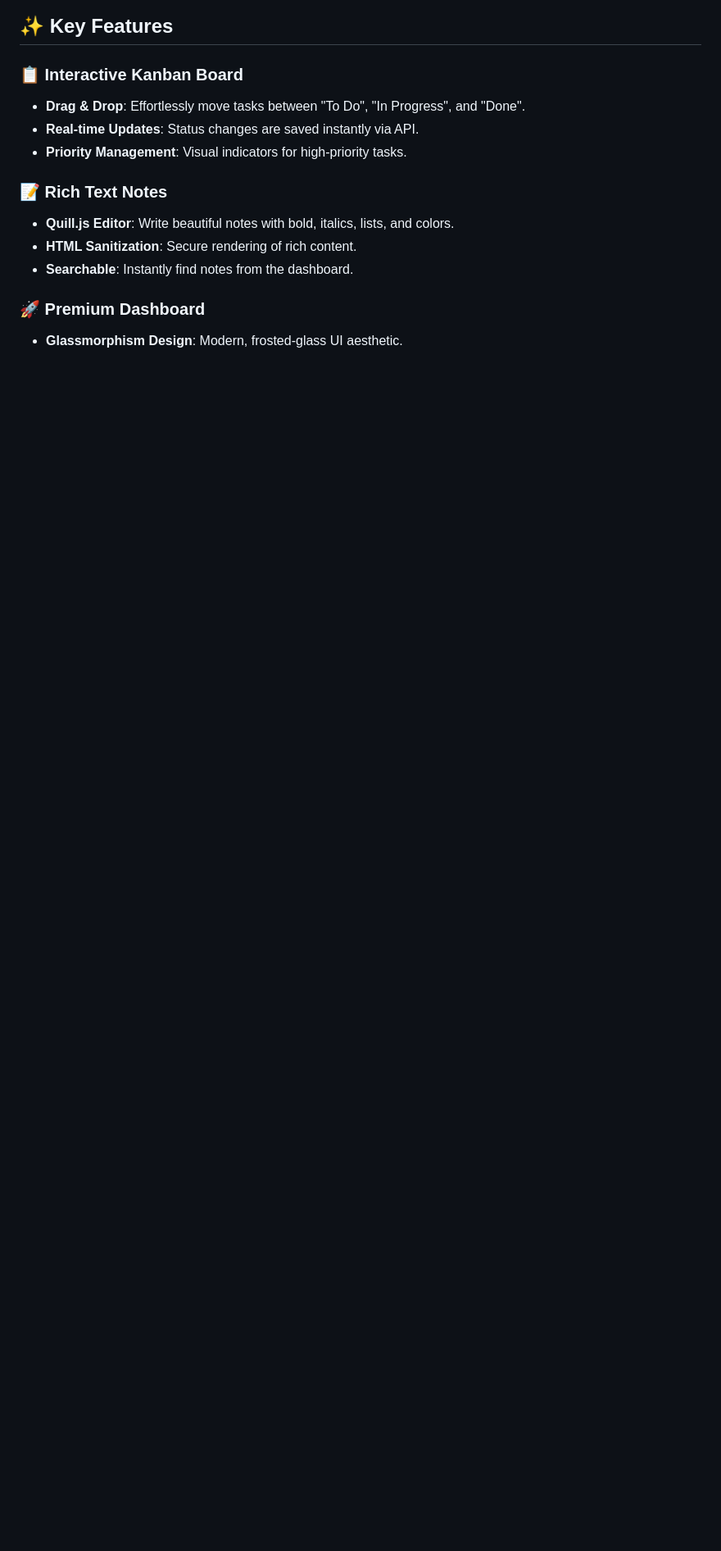
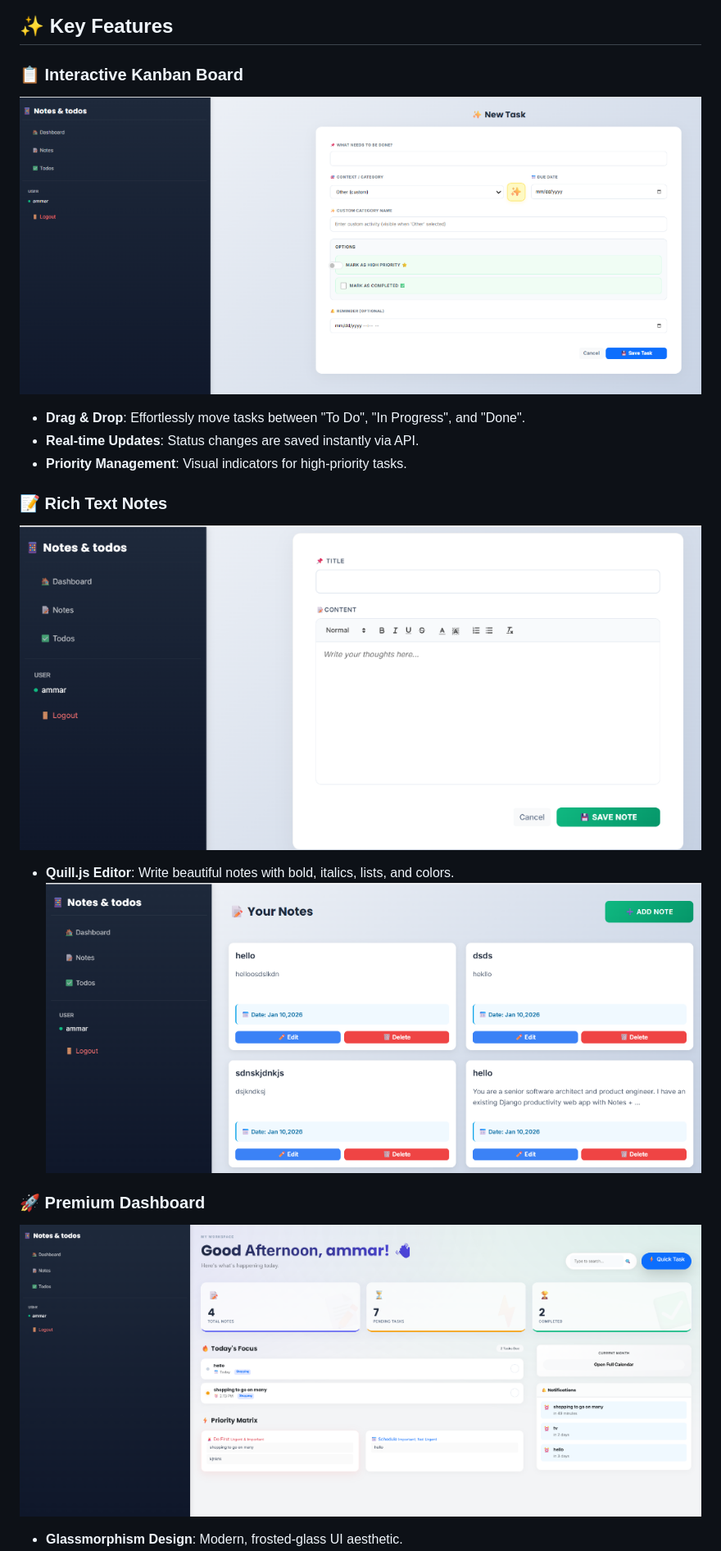
Before and after one commit to AmmarKhalid2022skipq/notestodos, a Markdown page: README.md, the part around one of its changes. Shown at 82% size. Rendered like a GitHub page; pictures changed too: docs/images/add_note.png (added), docs/images/add_todo.png (added), docs/images/dashboard.png (added); blank space fills up the shorter version.

Commit message:
docs: add screenshots to readme

```diff
--- a/README.md
+++ b/README.md
@@ -7,14 +7,16 @@ A modern, secure, and featured-packed productivity application built with **Djan
 ## ✨ Key Features
 
 ### 📋 Interactive Kanban Board
+![Kanban Board](docs/images/todos_list.png)
 - **Drag & Drop**: Effortlessly move tasks between "To Do", "In Progress", and "Done".
 - **Real-time Updates**: Status changes are saved instantly via API.
 - **Priority Management**: Visual indicators for high-priority tasks.
 
 ### 📝 Rich Text Notes
+![Notes List](docs/images/notes_list.png)
 - **Quill.js Editor**: Write beautiful notes with bold, italics, lists, and colors.
-- **HTML Sanitization**: Secure rendering of rich content.
-- **Searchable**: Instantly find notes from the dashboard.
+![Add Note](docs/images/add_note.png)
 
 ### 🚀 Premium Dashboard
+![Dashboard](docs/images/dashboard.png)
 - **Glassmorphism Design**: Modern, frosted-glass UI aesthetic.
```
Also changed, not shown: other parts of README.md (+4 -1 lines).
